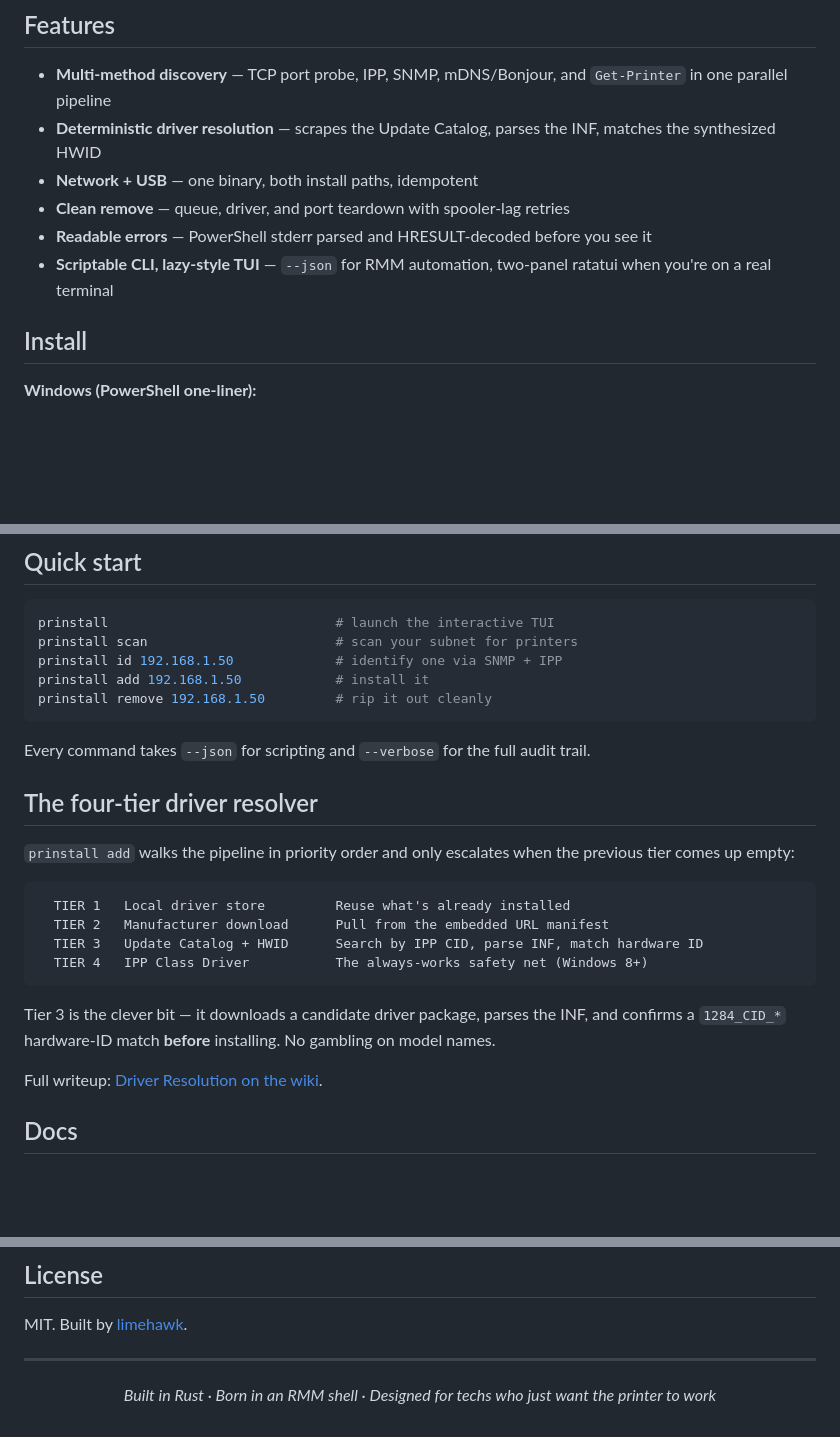
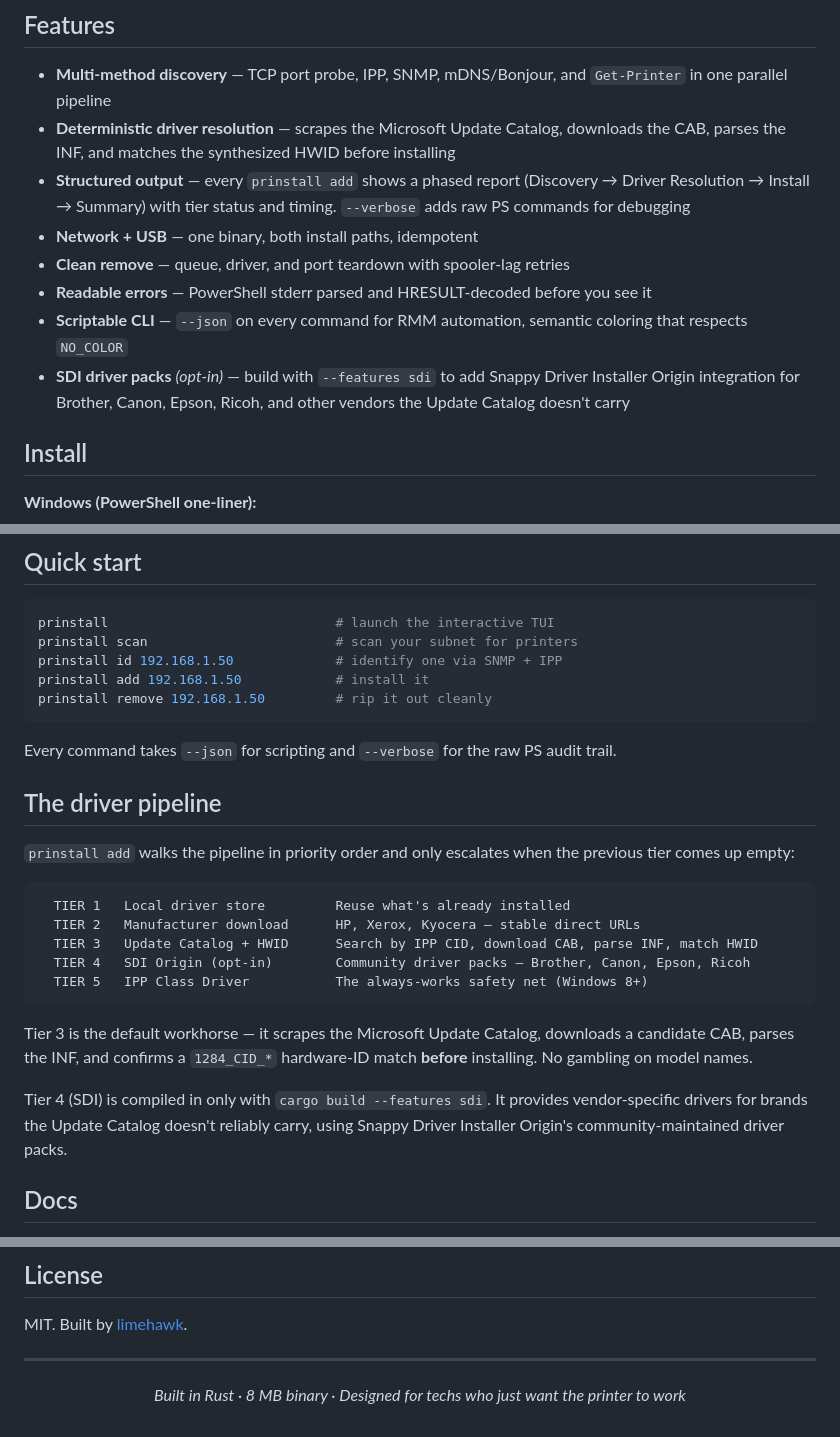
Before and after one commit to limehawk/prinstall, a Markdown page: README.md, 3 parts joined by grey strips. GitHub-like rendering; blank space fills up the shorter version.

Commit message:
docs: update README for v0.4.0 — five-tier pipeline, structured output, SDI opt-in

````diff
--- a/README.md
+++ b/README.md
@@ -35,11 +35,13 @@ MSP technicians burn hours on printer installs. Find the IP, hunt the driver, wr
 ## Features
 
 - **Multi-method discovery** — TCP port probe, IPP, SNMP, mDNS/Bonjour, and `Get-Printer` in one parallel pipeline
-- **Deterministic driver resolution** — scrapes the Update Catalog, parses the INF, matches the synthesized HWID
+- **Deterministic driver resolution** — scrapes the Microsoft Update Catalog, downloads the CAB, parses the INF, and matches the synthesized HWID before installing
+- **Structured output** — every `prinstall add` shows a phased report (Discovery → Driver Resolution → Install → Summary) with tier status and timing. `--verbose` adds raw PS commands for debugging
 - **Network + USB** — one binary, both install paths, idempotent
 - **Clean remove** — queue, driver, and port teardown with spooler-lag retries
 - **Readable errors** — PowerShell stderr parsed and HRESULT-decoded before you see it
-- **Scriptable CLI, lazy-style TUI** — `--json` for RMM automation, two-panel ratatui when you're on a real terminal
+- **Scriptable CLI** — `--json` on every command for RMM automation, semantic coloring that respects `NO_COLOR`
+- **SDI driver packs** *(opt-in)* — build with `--features sdi` to add Snappy Driver Installer Origin integration for Brother, Canon, Epson, Ricoh, and other vendors the Update Catalog doesn't carry
 
 ## Install
 
@@ -65,22 +67,23 @@ prinstall add 192.168.1.50            # install it
 prinstall remove 192.168.1.50         # rip it out cleanly
 ```
 
-Every command takes `--json` for scripting and `--verbose` for the full audit trail.
+Every command takes `--json` for scripting and `--verbose` for the raw PS audit trail.
 
-## The four-tier driver resolver
+## The driver pipeline
 
 `prinstall add` walks the pipeline in priority order and only escalates when the previous tier comes up empty:
 
 ```
   TIER 1   Local driver store         Reuse what's already installed
-  TIER 2   Manufacturer download      Pull from the embedded URL manifest
-  TIER 3   Update Catalog + HWID      Search by IPP CID, parse INF, match hardware ID
-  TIER 4   IPP Class Driver           The always-works safety net (Windows 8+)
+  TIER 2   Manufacturer download      HP, Xerox, Kyocera — stable direct URLs
+  TIER 3   Update Catalog + HWID      Search by IPP CID, download CAB, parse INF, match HWID
+  TIER 4   SDI Origin (opt-in)        Community driver packs — Brother, Canon, Epson, Ricoh
+  TIER 5   IPP Class Driver           The always-works safety net (Windows 8+)
 ```
 
-Tier 3 is the clever bit — it downloads a candidate driver package, parses the INF, and confirms a `1284_CID_*` hardware-ID match **before** installing. No gambling on model names.
+Tier 3 is the default workhorse — it scrapes the Microsoft Update Catalog, downloads a candidate CAB, parses the INF, and confirms a `1284_CID_*` hardware-ID match **before** installing. No gambling on model names.
 
-Full writeup: [Driver Resolution on the wiki](https://github.com/limehawk/prinstall/wiki/Driver-Resolution).
+Tier 4 (SDI) is compiled in only with `cargo build --features sdi`. It provides vendor-specific drivers for brands the Update Catalog doesn't reliably carry, using Snappy Driver Installer Origin's community-maintained driver packs.
 
 ## Docs
 
@@ -101,6 +104,6 @@ MIT. Built by [limehawk](https://limehawk.io).
 
 <div align="center">
 
-*Built in Rust  ·  Born in an RMM shell  ·  Designed for techs who just want the printer to work*
+*Built in Rust  ·  8 MB binary  ·  Designed for techs who just want the printer to work*
 
 </div>
````
